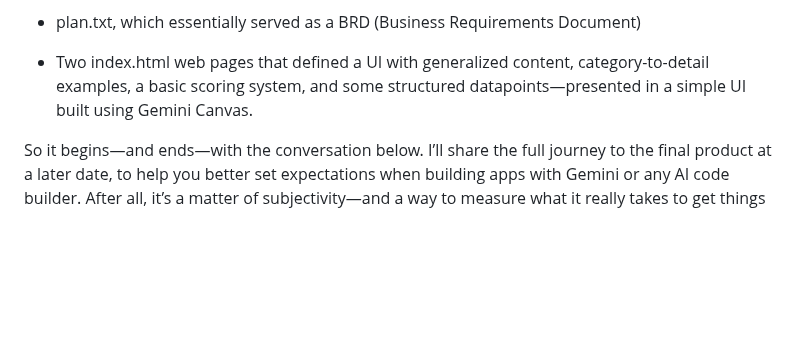
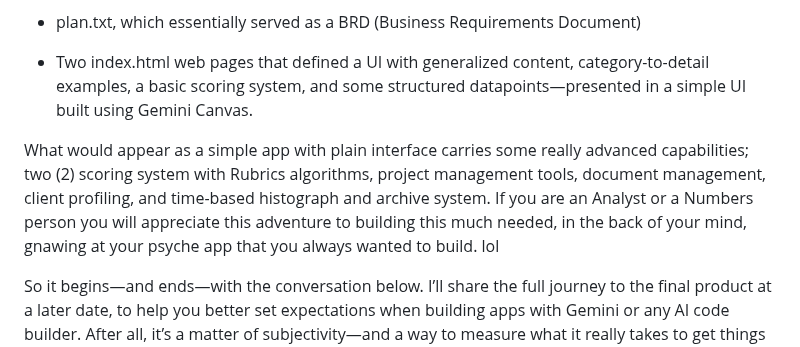
Before and after one commit to eugenetapang/agency-google-brand-report-2025, a Markdown page: gemini-25-pro-plan.md, the part around the change. Rendered like a GitHub page; blank space fills up the shorter version.

```diff
--- a/gemini-25-pro-plan.md
+++ b/gemini-25-pro-plan.md
@@ -7,6 +7,8 @@ Nonetheless, I tasked it with building the entirety of the app based on a plan c
 * plan.txt, which essentially served as a BRD (Business Requirements Document)
 
 * Two index.html web pages that defined a UI with generalized content, category-to-detail examples, a basic scoring system, and some structured datapoints—presented in a simple UI built using Gemini Canvas.
+
+What would appear as a simple app with plain interface carries some really advanced capabilities; two (2) scoring system with Rubrics algorithms, project management tools, document management, client profiling, and time-based histograph and archive system.  If you are an Analyst or a Numbers person you will appreciate this adventure to building this much needed, in the back of your mind, gnawing at your psyche app that you always wanted to build. lol
 
 So it begins—and ends—with the conversation below. I’ll share the full journey to the final product at a later date, to help you better set expectations when building apps with Gemini or any AI code builder. After all, it’s a matter of subjectivity—and a way to measure what it really takes to get things done.
 
```
